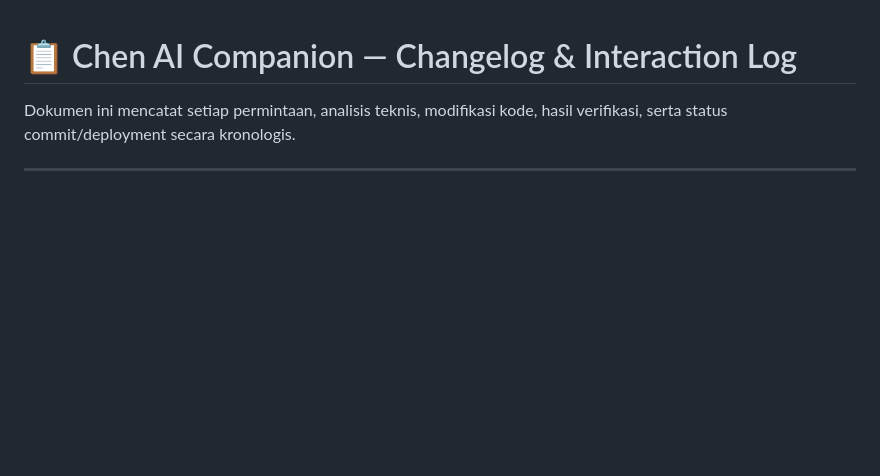
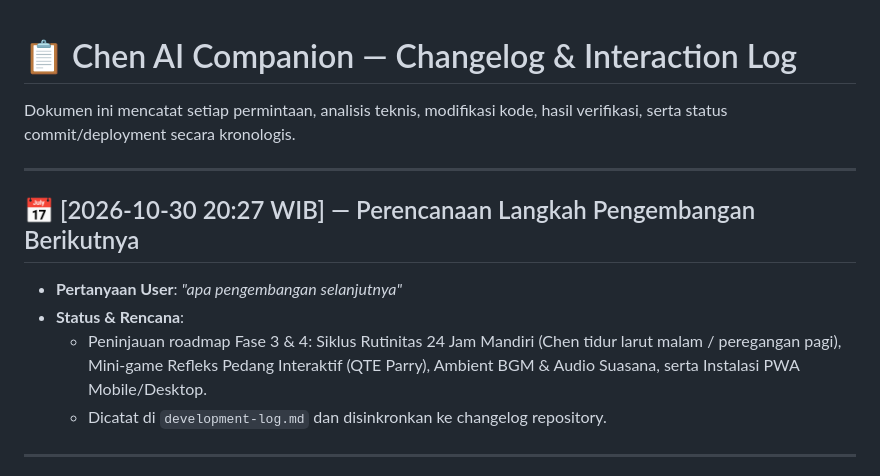
Before and after one commit to arfianafandi/chen-ai-companion, a Markdown page: CHANGELOG.md, the part around the change. Rendered like a GitHub page; blank space fills up the shorter version.

Commit message:
docs: sync changelog for next development options

```diff
--- a/CHANGELOG.md
+++ b/CHANGELOG.md
@@ -1,6 +1,14 @@
 # 📋 Chen AI Companion — Changelog & Interaction Log
 
 Dokumen ini mencatat setiap permintaan, analisis teknis, modifikasi kode, hasil verifikasi, serta status commit/deployment secara kronologis.
+
+---
+
+## 📅 [2026-10-30 20:27 WIB] — Perencanaan Langkah Pengembangan Berikutnya
+- **Pertanyaan User**: *"apa pengembangan selanjutnya"*
+- **Status & Rencana**:
+  - Peninjauan roadmap Fase 3 & 4: Siklus Rutinitas 24 Jam Mandiri (Chen tidur larut malam / peregangan pagi), Mini-game Refleks Pedang Interaktif (QTE Parry), Ambient BGM & Audio Suasana, serta Instalasi PWA Mobile/Desktop.
+  - Dicatat di `development-log.md` dan disinkronkan ke changelog repository.
 
 ---
 
```
